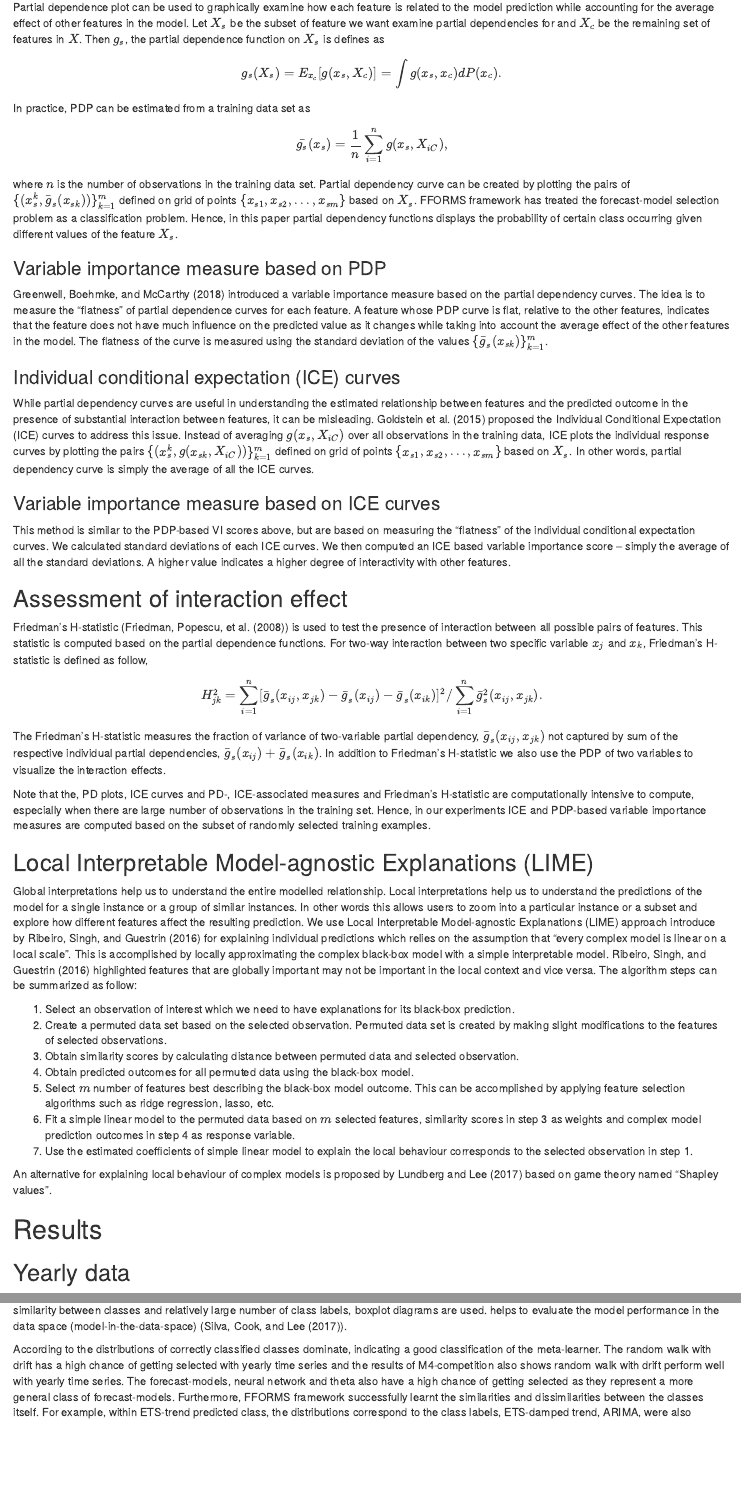
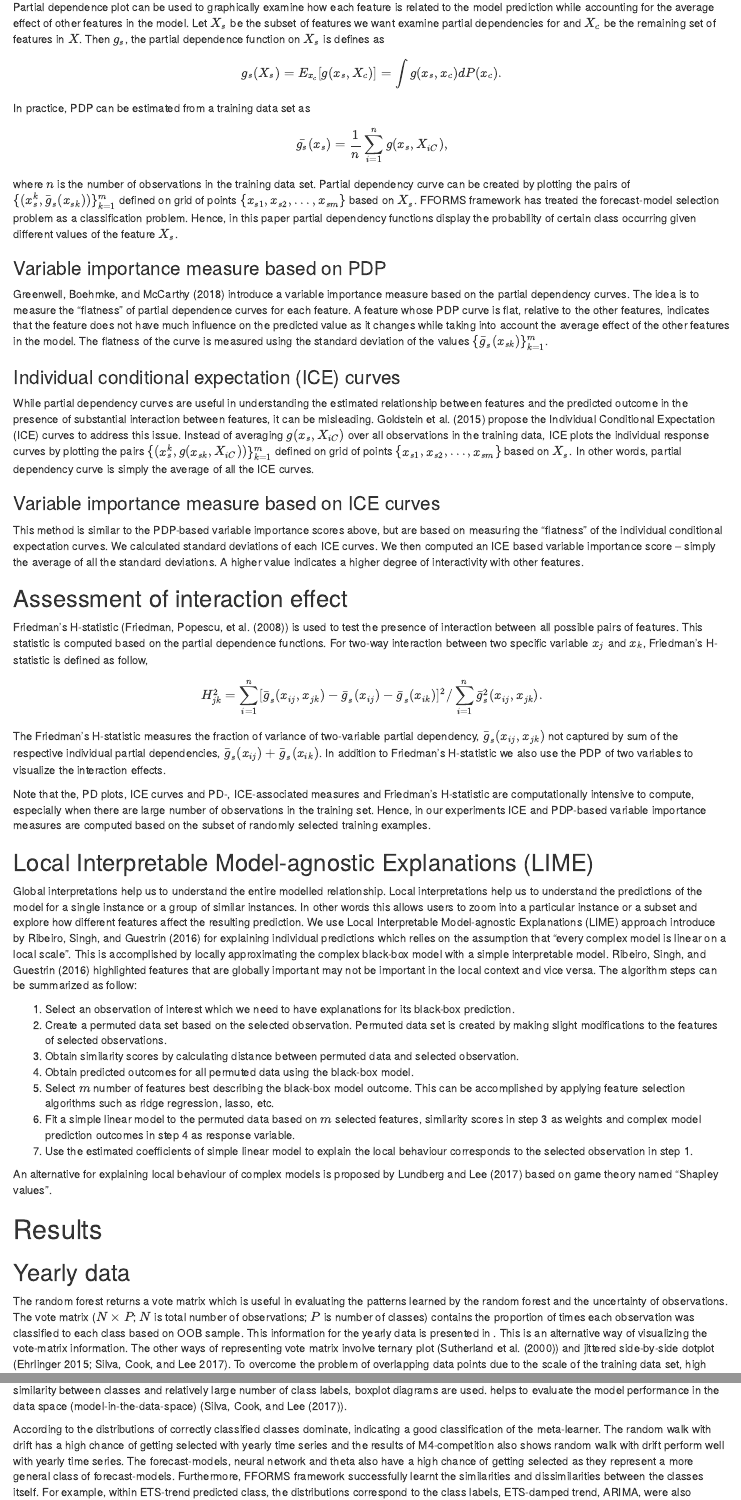
Before and after one commit to thiyangt/FFORMSinterpretation, an R Markdown document (FFORMS_interpetabilityrf.Rmd): the page in a window 1100 px wide, from 4660 px down, and a second part further down, joined at a grey line. Rendered offline with R 4.5, knitr and Pandoc, with nearby package versions; drawn as R Markdown's standard HTML page in place of the format the file asks for; some code elsewhere in the file could not run offline.

Commit message:
revision based on comments..

```diff
--- a/FFORMS_interpetabilityrf.Rmd
+++ b/FFORMS_interpetabilityrf.Rmd
@@ -290,25 +290,25 @@ Permutation-based variable importance measures provide a useful starting point f
 
 ### Partial dependence plot (PDP)
 
-Partial dependence plot can be used to graphically examine how each feature is related to the model prediction while accounting for the average effect of other features in the model. Let $X_s$ be the subset of feature we want examine partial dependencies for and $X_c$ be the remaining set of features in $X$.  Then $g_s$, the partial dependence function on $X_s$ is defines as
+Partial dependence plot can be used to graphically examine how each feature is related to the model prediction while accounting for the average effect of other features in the model. Let $X_s$ be the subset of features we want examine partial dependencies for and $X_c$ be the remaining set of features in $X$.  Then $g_s$, the partial dependence function on $X_s$ is defines as
 \[g_s(X_s)=E_{x_c}[g(x_s, X_c)]=\int{g(x_s, x_c)dP(x_c).}\]
 In practice, PDP can be estimated from a training data set as
 \[\bar{g_s}(x_s)=\frac{1}{n}\sum_{i=1}^{n}g(x_s, X_{iC}),\]
-where $n$ is the number of observations in the training data set. Partial dependency curve can be created by plotting the pairs of $\{(x_s^k, \bar{g}_s(x_{sk}))\}_{k=1}^{m}$ defined on grid of points $\{x_{s1}, x_{s2},\dots, x_{sm}\}$ based on $X_s$. FFORMS framework has treated the forecast-model selection problem as a classification problem. Hence, in this paper partial dependency functions displays the probability of certain class occurring given different values of the feature $X_s$.
+where $n$ is the number of observations in the training data set. Partial dependency curve can be created by plotting the pairs of $\{(x_s^k, \bar{g}_s(x_{sk}))\}_{k=1}^{m}$ defined on grid of points $\{x_{s1}, x_{s2},\dots, x_{sm}\}$ based on $X_s$. FFORMS framework has treated the forecast-model selection problem as a classification problem. Hence, in this paper partial dependency functions display the probability of certain class occurring given different values of the feature $X_s$.
 
 ### Variable importance measure based on PDP
 
-@Greenwell2018 introduced a variable importance measure based on the partial dependency curves. The idea is to measure the “flatness” of partial dependence curves for each feature. A feature whose PDP curve is flat, relative to the other features, indicates that the feature does not have much influence on the predicted value as it changes while taking into account the average effect of the other features in the model. The flatness of the curve is measured using the standard deviation of the values $\{\bar{g}_{s}(x_{sk})\}_{k=1}^{m}$.
+@Greenwell2018 introduce a variable importance measure based on the partial dependency curves. The idea is to measure the “flatness” of partial dependence curves for each feature. A feature whose PDP curve is flat, relative to the other features, indicates that the feature does not have much influence on the predicted value as it changes while taking into account the average effect of the other features in the model. The flatness of the curve is measured using the standard deviation of the values $\{\bar{g}_{s}(x_{sk})\}_{k=1}^{m}$.
 
 ### Individual conditional expectation (ICE) curves
 
-While partial dependency curves are useful in understanding the estimated relationship between features and the predicted outcome in the presence of substantial interaction between features, it can be misleading.  @goldstein2015peeking proposed the Individual Conditional Expectation (ICE) curves to address this issue. Instead of
+While partial dependency curves are useful in understanding the estimated relationship between features and the predicted outcome in the presence of substantial interaction between features, it can be misleading.  @goldstein2015peeking propose the Individual Conditional Expectation (ICE) curves to address this issue. Instead of
 averaging $g(x_s, X_{iC})$ over all observations in the training data, ICE plots the individual response curves by plotting the pairs $\{(x_s^k, g(x_{sk}, X_{iC}))\}_{k=1}^{m}$ defined on grid of points $\{x_{s1}, x_{s2},\dots, x_{sm}\}$ based on $X_s$. In other words, partial dependency curve is simply the average of all the ICE curves.
 
 
 ### Variable importance measure based on ICE curves
 
-This method is similar to the PDP-based VI scores above, but are based on measuring the “flatness” of the individual conditional expectation curves. We calculated standard deviations of each ICE curves.  We then computed an ICE based variable importance score – simply the average of all the standard deviations. A higher value indicates a higher degree of interactivity with other features.
+This method is similar to the PDP-based variable importance scores above, but are based on measuring the “flatness” of the individual conditional expectation curves. We calculated standard deviations of each ICE curves.  We then computed an ICE based variable importance score – simply the average of all the standard deviations. A higher value indicates a higher degree of interactivity with other features.
 
 ## Assessment of interaction effect
 
@@ -339,7 +339,8 @@ An alternative for explaining local behaviour of complex models is proposed by @
 
 ## Yearly data
 
-The vote matrix ($N \times P$; $N$ is total number of observations; $P$ is number of classes) contains the proportion of times each observation was classified to each class based on OOB sample. This information for the yearly data is presented in \autoref{fig:yearlyoob}. This is an alternative way of visualizing the vote-matrix information. The other way of representing vote matrix involves ternary plot (@sutherland2000orca) and jittered side-by-side dotplot [@ehrlinger2015ggrandomforests; @da2017interactive]. To overcome the problem of overlapping data points due to the scale of the training data set, high similarity between classes and relatively large number of class labels, boxplot diagrams are used. \autoref{fig:yearlyoob} helps to evaluate the model performance in the data space (model-in-the-data-space) (@da2017interactive).
+The random forest returns a vote matrix which is useful in evaluating the patterns learned by the random forest and the uncertainty of observations.
+The vote matrix ($N \times P$; $N$ is total number of observations; $P$ is number of classes) contains the proportion of times each observation was classified to each class based on OOB sample. This information for the yearly data is presented in \autoref{fig:yearlyoob}. This is an alternative way of visualizing the vote-matrix information. The other ways of representing vote matrix involve ternary plot (@sutherland2000orca) and jittered side-by-side dotplot [@ehrlinger2015ggrandomforests; @da2017interactive]. To overcome the problem of overlapping data points due to the scale of the training data set, high similarity between classes and relatively large number of class labels, boxplot diagrams are used. \autoref{fig:yearlyoob} helps to evaluate the model performance in the data space (model-in-the-data-space) (@da2017interactive).
 
 According to \autoref{fig:yearlyoob} the distributions of correctly classified classes dominate, indicating a good classification of the meta-learner. The random walk with drift has a high chance of getting selected with yearly time series and the results of M4-competition also shows random walk with drift perform well with yearly time series.  The forecast-models, neural network and theta also have a high chance of getting selected as they represent a more general class of forecast-models. Furthermore, FFORMS framework successfully learnt the similarities and dissimilarities between the classes itself.  For example, within ETS-trend predicted class, the distributions correspond to the class labels, ETS-damped trend, ARIMA, were also assigned with high probability and less values were assigned to ARMA/AR/MA, White noise process and ETS (ANN)/ ETS(MNN).
 
```
Also changed, not shown: FFORMS_interpetabilityrf.pdf, FFORMS_interpetabilityrf.tex, FFORMS_interpetabilityrf.Rmd (6 more changed lines), 2 other files.
